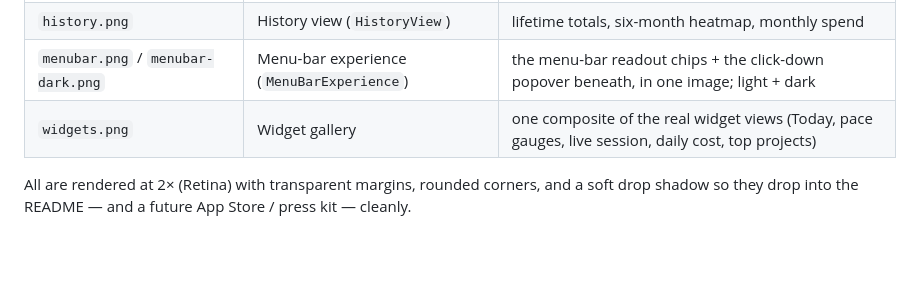
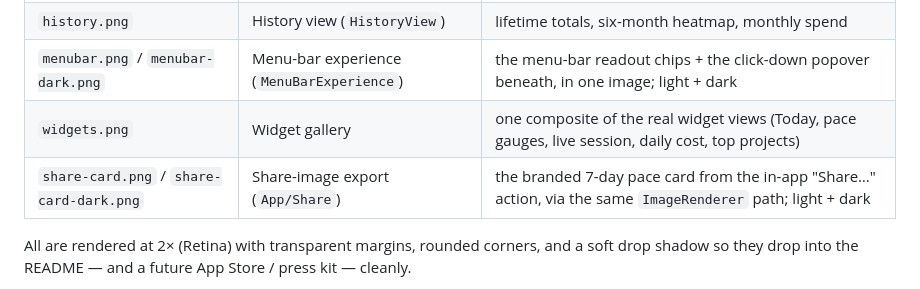
Before and after one commit to EricAndrechek/Pacer, a Markdown page: docs/screenshots.md, the part around the change. GitHub-like rendering; blank space fills up the shorter version.

```diff
--- a/docs/screenshots.md
+++ b/docs/screenshots.md
@@ -17,6 +17,7 @@ make screenshots
 | `history.png` | History view (`HistoryView`) | lifetime totals, six-month heatmap, monthly spend |
 | `menubar.png` / `menubar-dark.png` | Menu-bar experience (`MenuBarExperience`) | the menu-bar readout chips + the click-down popover beneath, in one image; light + dark |
 | `widgets.png` | Widget gallery | one composite of the real widget views (Today, pace gauges, live session, daily cost, top projects) |
+| `share-card.png` / `share-card-dark.png` | Share-image export (`App/Share`) | the branded 7-day pace card from the in-app "Share…" action, via the same `ImageRenderer` path; light + dark |
 
 All are rendered at 2× (Retina) with transparent margins, rounded corners, and a
 soft drop shadow so they drop into the README — and a future App Store / press
```
Also changed, not shown: README.md (+10 -0 lines), docs/screenshots/share-card-dark.png (added), docs/screenshots/share-card.png (added), 1 other file.
